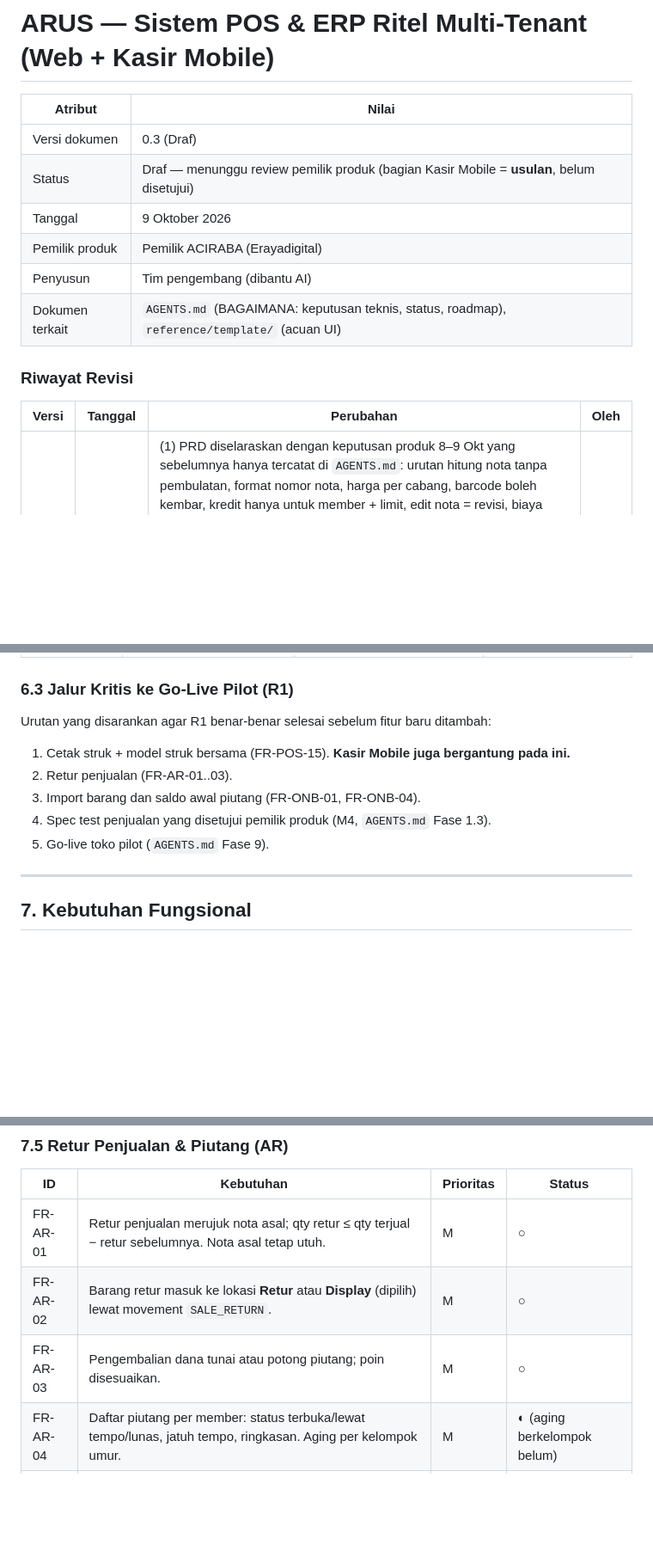
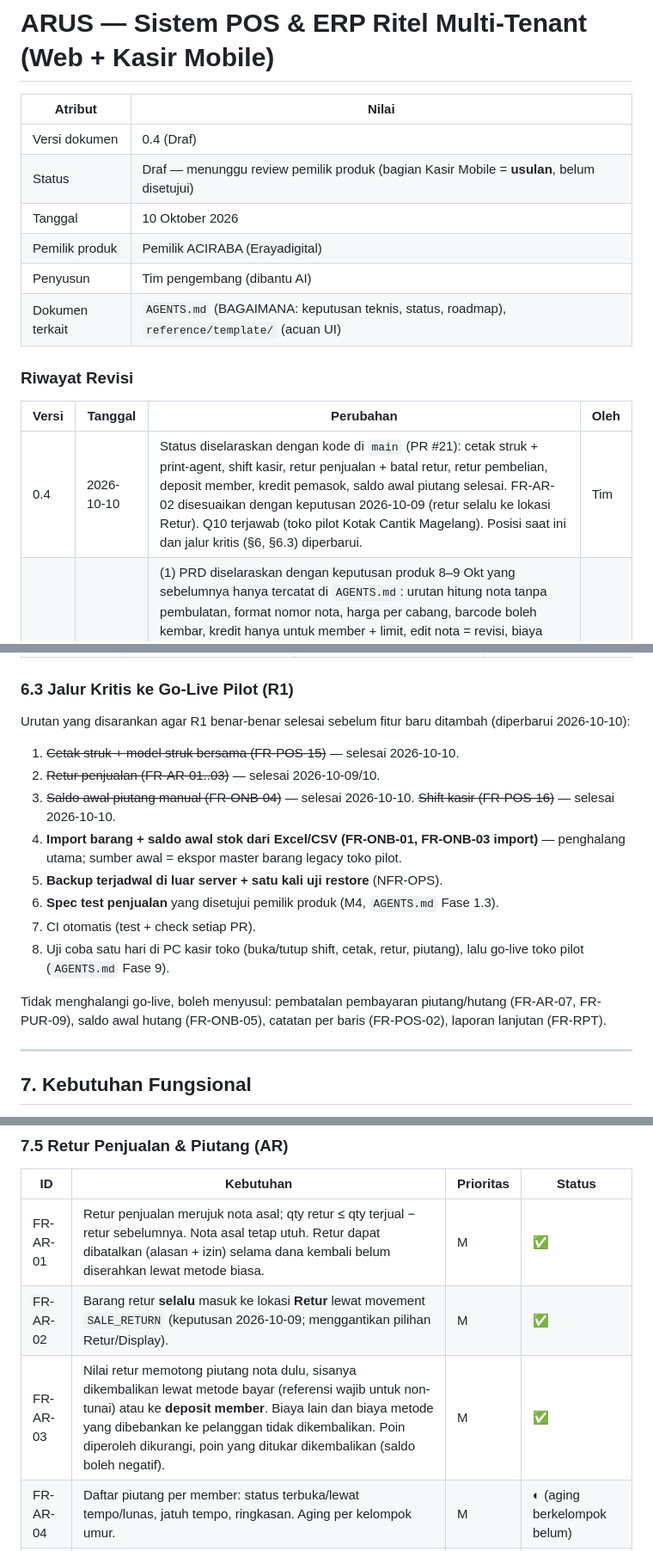
Before and after one commit to erayadigitalsolusindo/arus, a Markdown page: docs/PRD.md, 3 parts joined by grey strips. Shown at 86% size. Rendered like a GitHub page; blank space fills up the shorter version.

Commit message:
Docs: selaraskan status PRD v0.4 dan AGENTS dengan kondisi main setelah PR #21

```diff
--- a/docs/PRD.md
+++ b/docs/PRD.md
@@ -3,9 +3,9 @@
 
 | Atribut | Nilai |
 |---|---|
-| Versi dokumen | 0.3 (Draf) |
+| Versi dokumen | 0.4 (Draf) |
 | Status | Draf — menunggu review pemilik produk (bagian Kasir Mobile = **usulan**, belum disetujui) |
-| Tanggal | 9 Oktober 2026 |
+| Tanggal | 10 Oktober 2026 |
 | Pemilik produk | Pemilik ACIRABA (Erayadigital) |
 | Penyusun | Tim pengembang (dibantu AI) |
 | Dokumen terkait | `AGENTS.md` (BAGAIMANA: keputusan teknis, status, roadmap), `reference/template/` (acuan UI) |
@@ -14,6 +14,7 @@
 
 | Versi | Tanggal | Perubahan | Oleh |
 |---|---|---|---|
+| 0.4 | 2026-10-10 | Status diselaraskan dengan kode di `main` (PR #21): cetak struk + print-agent, shift kasir, retur penjualan + batal retur, retur pembelian, deposit member, kredit pemasok, saldo awal piutang selesai. FR-AR-02 disesuaikan dengan keputusan 2026-10-09 (retur selalu ke lokasi Retur). Q10 terjawab (toko pilot Kotak Cantik Magelang). Posisi saat ini dan jalur kritis (§6, §6.3) diperbarui. | Tim |
 | 0.3 | 2026-10-09 | (1) PRD diselaraskan dengan keputusan produk 8–9 Okt yang sebelumnya hanya tercatat di `AGENTS.md`: urutan hitung nota tanpa pembulatan, format nomor nota, harga per cabang, barcode boleh kembar, kredit hanya untuk member + limit, edit nota = revisi, biaya metode bayar (MDR), kupon, level member, HPP per cabang, opname, mutasi dua tahap, pelunasan kolektif. (2) FR-POS-13 **diubah**: nota yang piutangnya sudah dibayar tidak dapat diedit. (3) Kolom **Status** pada setiap tabel FR. (4) Tambahan **§7.11 Kasir Mobile (MOB)**, NFR mobile, metrik, risiko, pertanyaan Q11–Q17, dan analisis opsi platform (§15.4). (5) Q4, Q5, Q8 ditandai terjawab; Q3 dan Q6 sebagian. | Tim |
 | 0.2 | 2026-10-07 | Pendekatan **data baru**: tidak ada migrasi data legacy. Golden test diganti *spec test*; ETL/cutover diganti onboarding; ditambah FR-ONB; Q4/Q6 diganti | Tim |
 | 0.1 | 2026-10-06 | Draf awal berdasarkan analisis sistem legacy ACIRABA SIAK OS | Tim |
@@ -201,13 +202,18 @@ Pemetaan ke roadmap teknis ada di `AGENTS.md` §2b.
 
 ### 6.3 Jalur Kritis ke Go-Live Pilot (R1)
 
-Urutan yang disarankan agar R1 benar-benar selesai sebelum fitur baru ditambah:
+Urutan yang disarankan agar R1 benar-benar selesai sebelum fitur baru ditambah (diperbarui 2026-10-10):
 
-1. Cetak struk + model struk bersama (FR-POS-15). **Kasir Mobile juga bergantung pada ini.**
-2. Retur penjualan (FR-AR-01..03).
-3. Import barang dan saldo awal piutang (FR-ONB-01, FR-ONB-04).
-4. Spec test penjualan yang disetujui pemilik produk (M4, `AGENTS.md` Fase 1.3).
-5. Go-live toko pilot (`AGENTS.md` Fase 9).
+1. ~~Cetak struk + model struk bersama (FR-POS-15)~~ — selesai 2026-10-10.
+2. ~~Retur penjualan (FR-AR-01..03)~~ — selesai 2026-10-09/10.
+3. ~~Saldo awal piutang manual (FR-ONB-04)~~ — selesai 2026-10-10. ~~Shift kasir (FR-POS-16)~~ — selesai 2026-10-10.
+4. **Import barang + saldo awal stok dari Excel/CSV (FR-ONB-01, FR-ONB-03 import)** — penghalang utama; sumber awal = ekspor master barang legacy toko pilot.
+5. **Backup terjadwal di luar server + satu kali uji restore** (NFR-OPS).
+6. **Spec test penjualan** yang disetujui pemilik produk (M4, `AGENTS.md` Fase 1.3).
+7. CI otomatis (test + check setiap PR).
+8. Uji coba satu hari di PC kasir toko (buka/tutup shift, cetak, retur, piutang), lalu go-live toko pilot (`AGENTS.md` Fase 9).
+
+Tidak menghalangi go-live, boleh menyusul: pembatalan pembayaran piutang/hutang (FR-AR-07, FR-PUR-09), saldo awal hutang (FR-ONB-05), catatan per baris (FR-POS-02), laporan lanjutan (FR-RPT).
 
 ---
 
@@ -336,9 +342,9 @@ Nota yang setelah potongan/kupon/tukar poin jatuh di bawah HPP ditolak (kecuali
 
 | ID | Kebutuhan | Prioritas | Status |
 |---|---|---|---|
-| FR-AR-01 | Retur penjualan merujuk nota asal; qty retur ≤ qty terjual − retur sebelumnya. Nota asal tetap utuh. | M | ○ |
-| FR-AR-02 | Barang retur masuk ke lokasi **Retur** atau **Display** (dipilih) lewat movement `SALE_RETURN`. | M | ○ |
-| FR-AR-03 | Pengembalian dana tunai atau potong piutang; poin disesuaikan. | M | ○ |
+| FR-AR-01 | Retur penjualan merujuk nota asal; qty retur ≤ qty terjual − retur sebelumnya. Nota asal tetap utuh. Retur dapat dibatalkan (alasan + izin) selama dana kembali belum diserahkan lewat metode biasa. | M | ✅ |
+| FR-AR-02 | Barang retur **selalu** masuk ke lokasi **Retur** lewat movement `SALE_RETURN` (keputusan 2026-10-09; menggantikan pilihan Retur/Display). | M | ✅ |
+| FR-AR-03 | Nilai retur memotong piutang nota dulu, sisanya dikembalikan lewat metode bayar (referensi wajib untuk non-tunai) atau ke **deposit member**. Biaya lain dan biaya metode yang dibebankan ke pelanggan tidak dikembalikan. Poin diperoleh dikurangi, poin yang ditukar dikembalikan (saldo boleh negatif). | M | ✅ |
 | FR-AR-04 | Daftar piutang per member: status terbuka/lewat tempo/lunas, jatuh tempo, ringkasan. Aging per kelompok umur. | M | ◐ (aging berkelompok belum) |
 | FR-AR-05 | Pembayaran piutang sebagian/penuh, idempoten, tidak boleh melebihi sisa. Sisa = total − Σ pembayaran (dihitung, bukan kolom yang dimutasi). | M | ✅ |
 | FR-AR-06 | **Pelunasan kolektif** per member: otomatis ke nota terlama dulu, atau pilih nota sendiri. | S | ✅ |
```
Also changed, not shown: other parts of docs/PRD.md (+9 -9 lines).
